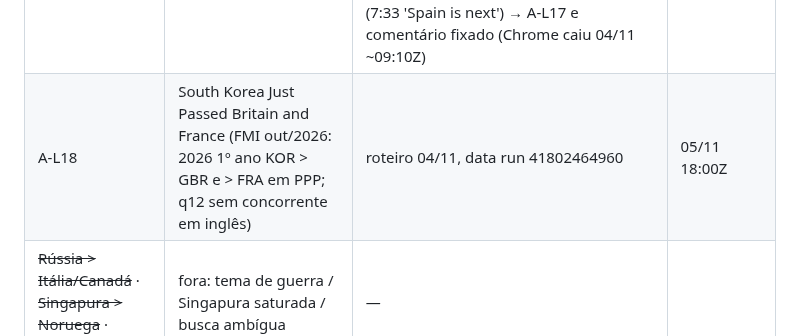
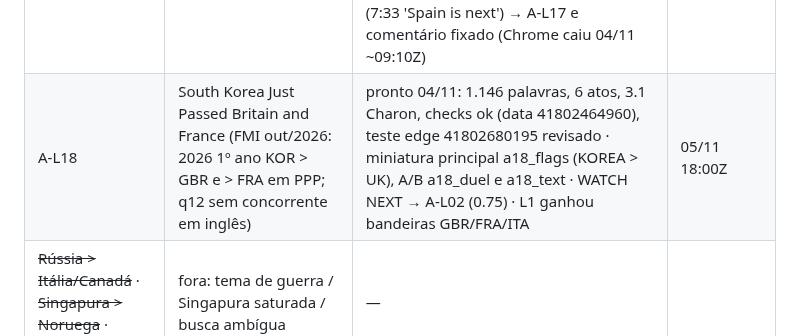
Before and after one commit to justmeoccupyingspace-eng/canais-dark, a Markdown page: specs/long/QUEUE.md, the part around the change. Rendered like a GitHub page.

Commit message:
QUEUE: A-L18 pronto

```diff
--- a/specs/long/QUEUE.md
+++ b/specs/long/QUEUE.md
@@ -135,7 +135,7 @@ Limite: ≤10 pedidos/dia por modelo; cada ato ≤210 palavras = 1 pedido (rotei
 | A-L15 | Argentina passada por Costa Rica e Sérvia (PPP 2024); Sérvia também no nominal 2025 | banco: q7 ok (Econ 38 mil) | |
 | A-L16 | República Dominicana: passou o México (PPP 2021), crescimento mais longo da América Latina | banco: q7 ok (nada ≥2 mil) | |
 | A-L17 | Poland Is $55 Away From Passing Spain (FMI out/2026) | agendado (SW2qxSlMwfc, render 41797871942 3.1/Charon, 8:21) · cortes lSf6PuD1EO8 (22:00Z), 0xeRhZa21Gs (05/11 01:00Z) · teste A/B mapa × duel × flags · tela final inscrição + Polônia × Japão sobre o WATCH NEXT · card 6:55 → Polônia × Japão · playlist Who Passed Whom · PENDENTE: card no Polônia (7:33 'Spain is next') → A-L17 e comentário fixado (Chrome caiu 04/11 ~09:10Z) | 04/11 18:00Z |
-| A-L18 | South Korea Just Passed Britain and France (FMI out/2026: 2026 1º ano KOR > GBR e > FRA em PPP; q12 sem concorrente em inglês) | roteiro 04/11, data run 41802464960 | 05/11 18:00Z |
+| A-L18 | South Korea Just Passed Britain and France (FMI out/2026: 2026 1º ano KOR > GBR e > FRA em PPP; q12 sem concorrente em inglês) | pronto 04/11: 1.146 palavras, 6 atos, 3.1 Charon, checks ok (data 41802464960), teste edge 41802680195 revisado · miniatura principal a18_flags (KOREA > UK), A/B a18_duel e a18_text · WATCH NEXT → A-L02 (0.75) · L1 ganhou bandeiras GBR/FRA/ITA | 05/11 18:00Z |
 | ~~Rússia > Itália/Canadá~~ · ~~Singapura > Noruega~~ · ~~Geórgia~~ | fora: tema de guerra / Singapura saturada / busca ambígua | — | |
 | ~~Germany~~ / ~~Iene~~ | reprovados no filtro | — | |
 
```
